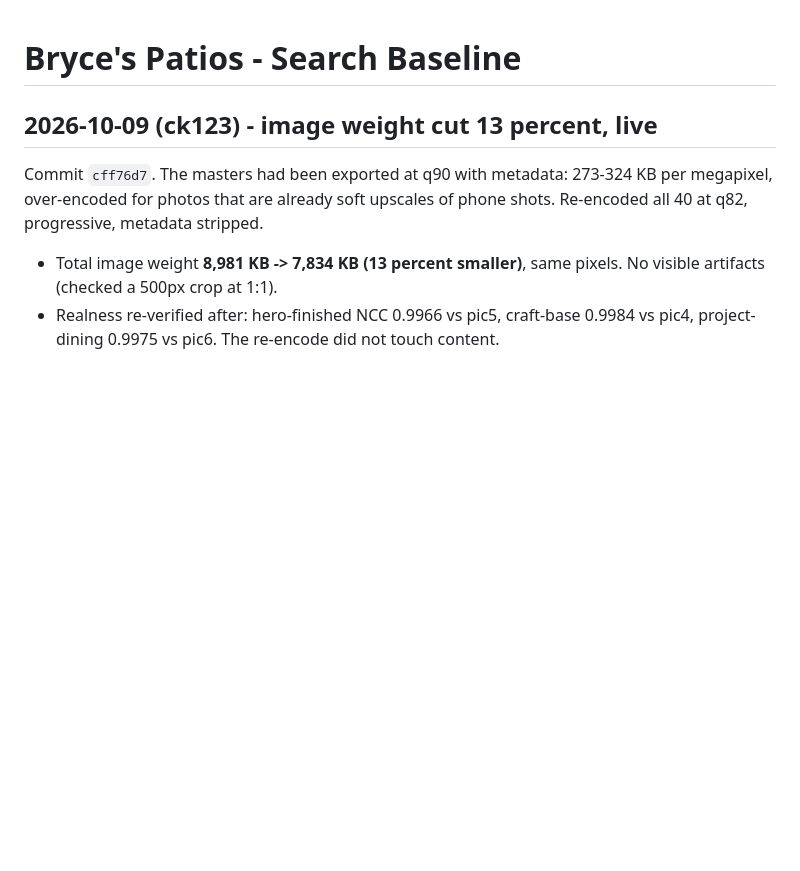
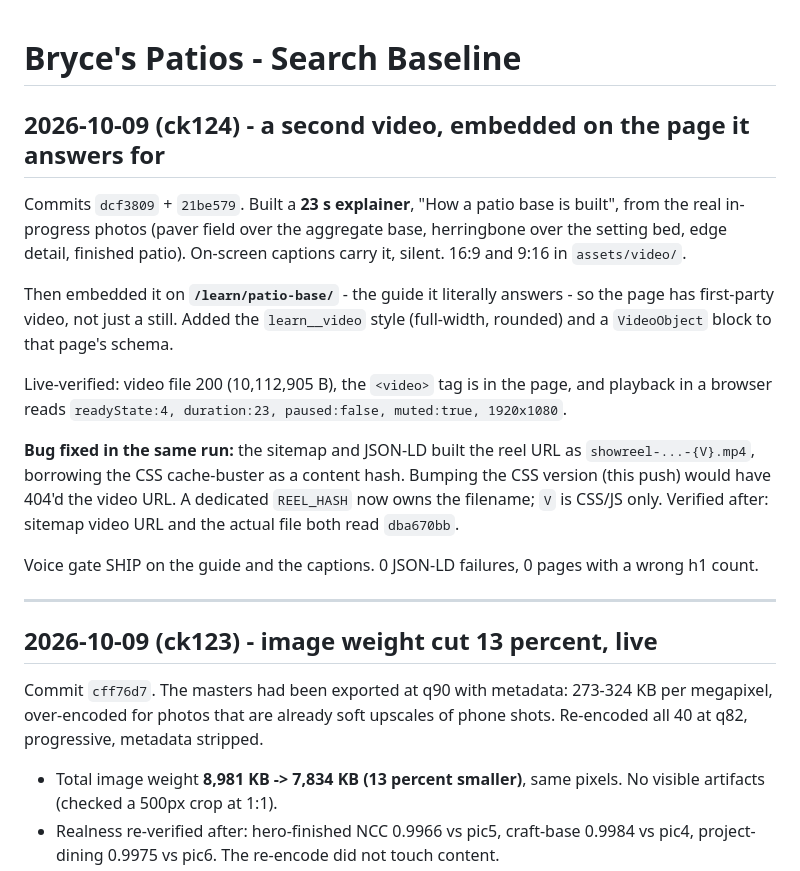
Before and after one commit to Foshowithit/bryces-patios, a Markdown page: SEO/BASELINE.md, the part around the change. Drawn GitHub-style; blank space fills up the shorter version.

Commit message:
docs(seo): ck124 - explainer video embedded on /learn/patio-base/
Records commits dcf3809 + 21be579: a 23s real-photo explainer, embedded on the
guide page it answers for, with VideoObject schema. Also records the REEL_HASH fix
so the video URL can never be broken by a CSS cache-buster bump again.

```diff
--- a/SEO/BASELINE.md
+++ b/SEO/BASELINE.md
@@ -1,4 +1,30 @@
 # Bryce's Patios - Search Baseline
+
+## 2026-10-09 (ck124) - a second video, embedded on the page it answers for
+
+Commits `dcf3809` + `21be579`. Built a **23 s explainer**, "How a patio base is
+built", from the real in-progress photos (paver field over the aggregate base,
+herringbone over the setting bed, edge detail, finished patio). On-screen captions
+carry it, silent. 16:9 and 9:16 in `assets/video/`.
+
+Then embedded it on **`/learn/patio-base/`** - the guide it literally answers - so
+the page has first-party video, not just a still. Added the `learn__video` style
+(full-width, rounded) and a `VideoObject` block to that page's schema.
+
+Live-verified: video file 200 (10,112,905 B), the `<video>` tag is in the page,
+and playback in a browser reads `readyState:4, duration:23, paused:false,
+muted:true, 1920x1080`.
+
+**Bug fixed in the same run:** the sitemap and JSON-LD built the reel URL as
+`showreel-...-{V}.mp4`, borrowing the CSS cache-buster as a content hash. Bumping
+the CSS version (this push) would have 404'd the video URL. A dedicated
+`REEL_HASH` now owns the filename; `V` is CSS/JS only. Verified after: sitemap
+video URL and the actual file both read `dba670bb`.
+
+Voice gate SHIP on the guide and the captions. 0 JSON-LD failures, 0 pages with
+a wrong h1 count.
+
+---
 
 ## 2026-10-09 (ck123) - image weight cut 13 percent, live
 
```
